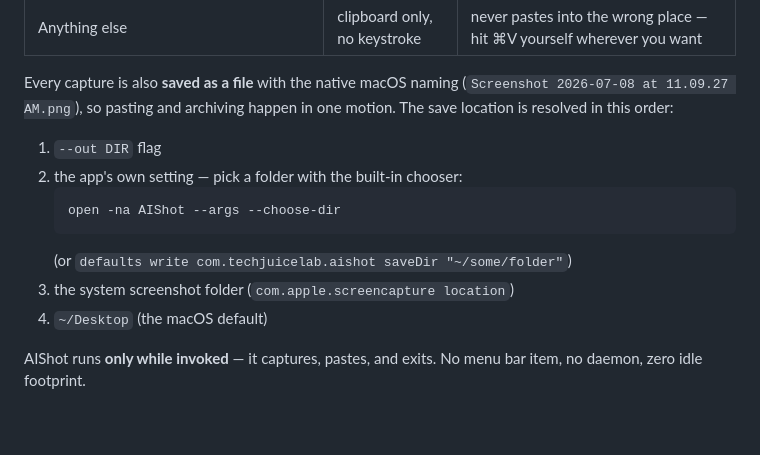
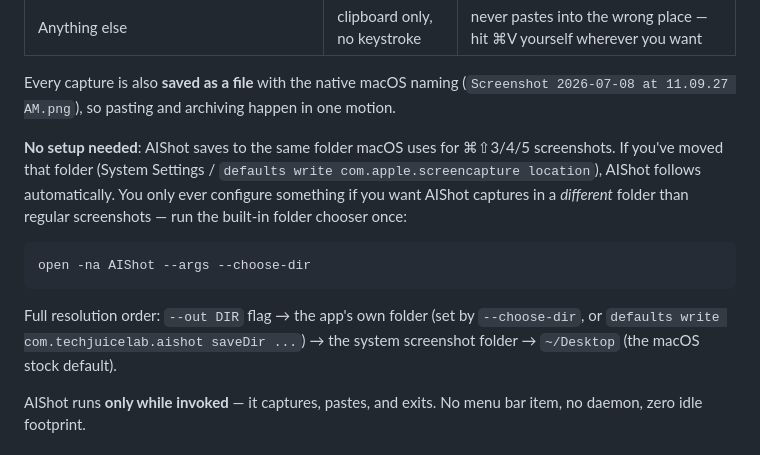
Before and after one commit to techjuicelab/aishot, a Markdown page: README.md, the part around the change. Drawn GitHub-style; blank space fills up the shorter version.

````diff
--- a/README.md
+++ b/README.md
@@ -25,16 +25,22 @@ the app that was frontmost when you pressed the hotkey:
 
 Every capture is also **saved as a file** with the native macOS naming
 (`Screenshot 2026-07-08 at 11.09.27 AM.png`), so pasting and archiving happen
-in one motion. The save location is resolved in this order:
+in one motion.
 
-1. `--out DIR` flag
-2. the app's own setting — pick a folder with the built-in chooser:
-   ```sh
-   open -na AIShot --args --choose-dir
-   ```
-   (or `defaults write com.techjuicelab.aishot saveDir "~/some/folder"`)
-3. the system screenshot folder (`com.apple.screencapture location`)
-4. `~/Desktop` (the macOS default)
+**No setup needed**: AIShot saves to the same folder macOS uses for
+⌘⇧3/4/5 screenshots. If you've moved that folder (System Settings /
+`defaults write com.apple.screencapture location`), AIShot follows
+automatically. You only ever configure something if you want AIShot captures
+in a *different* folder than regular screenshots — run the built-in folder
+chooser once:
+
+```sh
+open -na AIShot --args --choose-dir
+```
+
+Full resolution order: `--out DIR` flag → the app's own folder (set by
+`--choose-dir`, or `defaults write com.techjuicelab.aishot saveDir ...`) →
+the system screenshot folder → `~/Desktop` (the macOS stock default).
 
 AIShot runs **only while invoked** — it captures, pastes, and exits.
 No menu bar item, no daemon, zero idle footprint.
````
Also changed, not shown: README.ko.md (+13 -9 lines).
